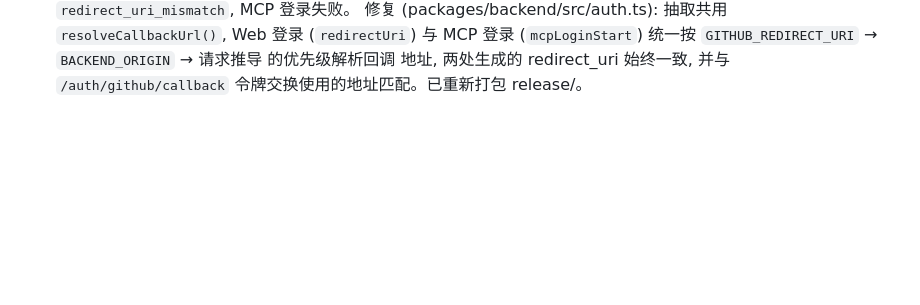
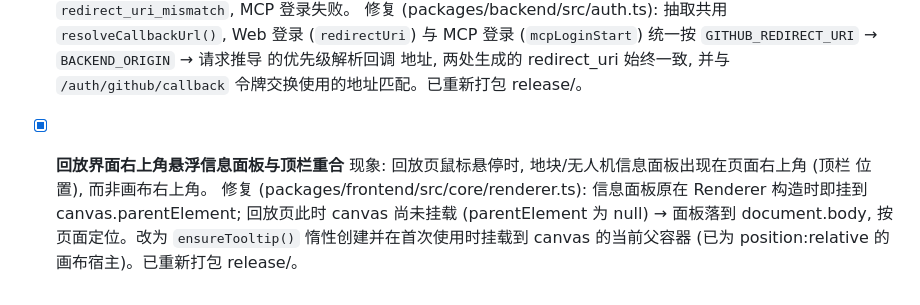
Before and after one commit to BingyanStudio/robofarm, a Markdown page: agent/BUGS.md, the part around the change. Drawn GitHub-style; blank space fills up the shorter version.

Commit message:
docs: record the replay tooltip anchoring fix
💘 Generated with Crush

Assisted-by: Crush:deepseek/deepseek-v4-flash-0731

```diff
--- a/agent/BUGS.md
+++ b/agent/BUGS.md
@@ -54,3 +54,11 @@
   `GITHUB_REDIRECT_URI` → `BACKEND_ORIGIN` → 请求推导 的优先级解析回调
   地址, 两处生成的 redirect_uri 始终一致, 并与 `/auth/github/callback`
   令牌交换使用的地址匹配。已重新打包 release/。
+- [x] **回放界面右上角悬浮信息面板与顶栏重合**
+  现象: 回放页鼠标悬停时, 地块/无人机信息面板出现在页面右上角 (顶栏
+  位置), 而非画布右上角。
+  修复 (packages/frontend/src/core/renderer.ts): 信息面板原在 Renderer
+  构造时即挂到 canvas.parentElement; 回放页此时 canvas 尚未挂载
+  (parentElement 为 null) → 面板落到 document.body, 按页面定位。改为
+  `ensureTooltip()` 惰性创建并在首次使用时挂载到 canvas 的当前父容器
+  (已为 position:relative 的画布宿主)。已重新打包 release/。
```
